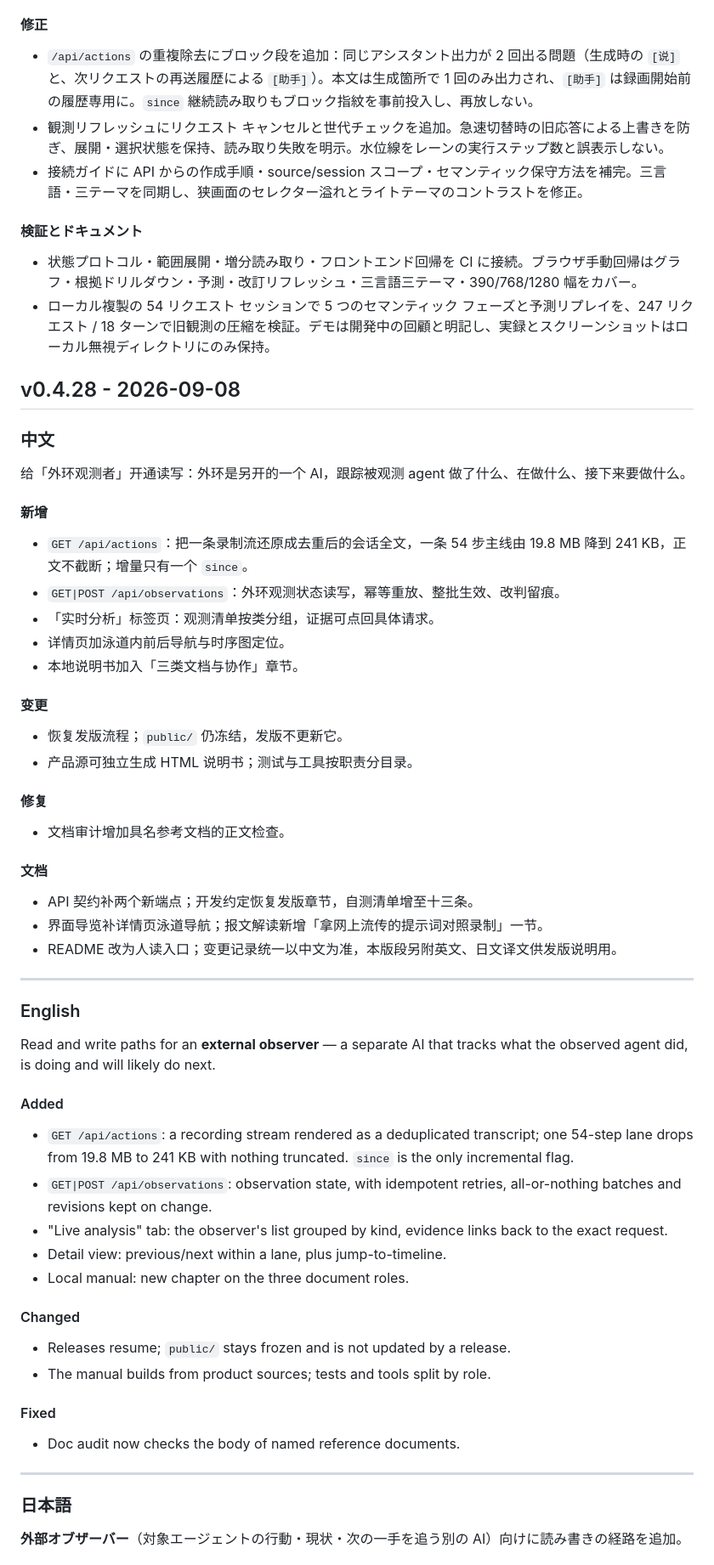
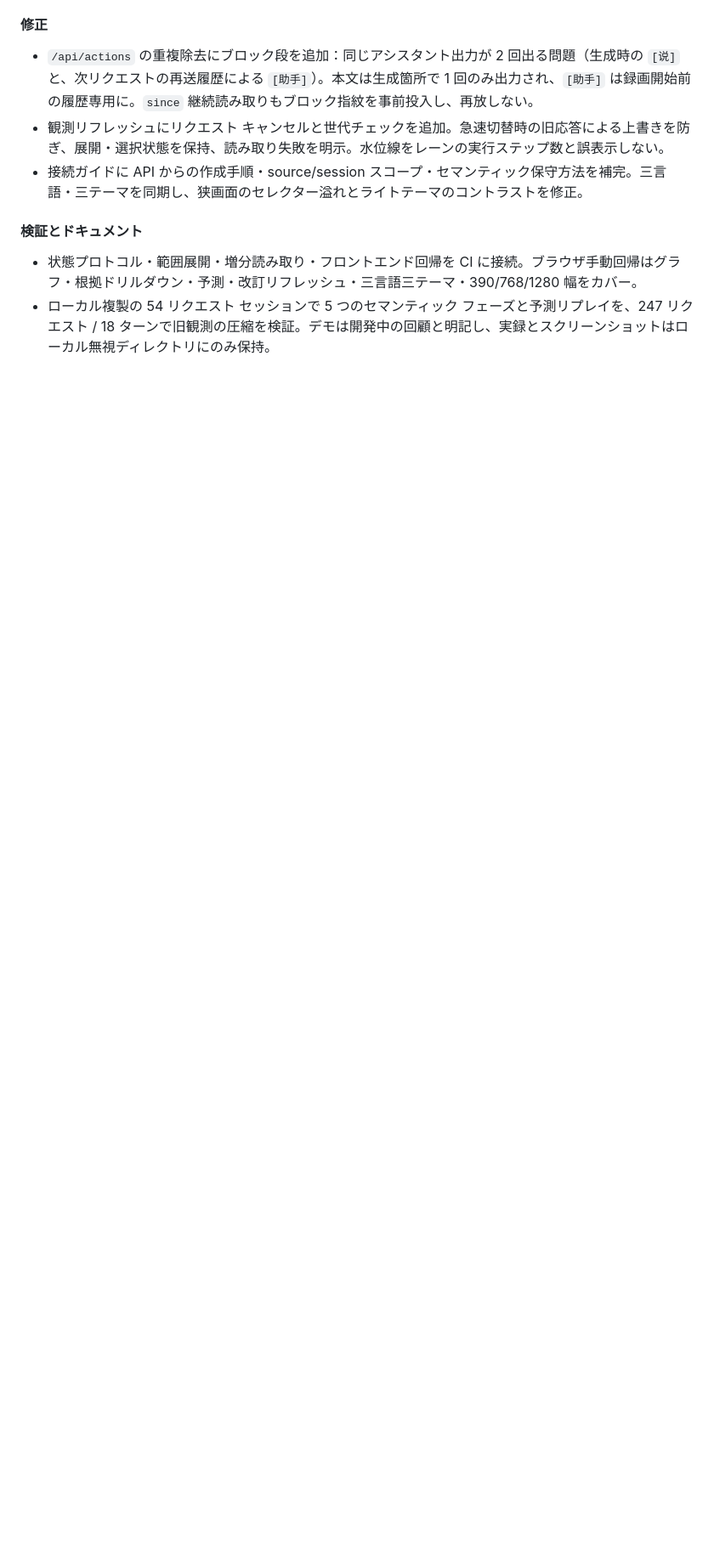
Before and after one commit to FuHehe12/cc-wire-analyzer, a Markdown page: CHANGELOG.md, the part around one of its changes. Shown at 85% size. GitHub-like rendering; blank space fills up the shorter version.

Commit message:
chore(changelog): v0.4.29 发完，把 v0.4.28 中文正文搬进 history

```diff
--- a/CHANGELOG.md
+++ b/CHANGELOG.md
@@ -87,61 +91,3 @@ The live-analysis view becomes a semantic observation graph (goals, phases, arti
 - 状態プロトコル・範囲展開・増分読み取り・フロントエンド回帰を CI に接続。ブラウザ手動回帰はグラフ・根拠ドリルダウン・予測・改訂リフレッシュ・三言語三テーマ・390/768/1280 幅をカバー。
 - ローカル複製の 54 リクエスト セッションで 5 つのセマンティック フェーズと予測リプレイを、247 リクエスト / 18 ターンで旧観測の圧縮を検証。デモは開発中の回顧と明記し、実録とスクリーンショットはローカル無視ディレクトリにのみ保持。
 
-## v0.4.28 - 2026-09-08
-
-### 中文
-
-给「外环观测者」开通读写：外环是另开的一个 AI，跟踪被观测 agent 做了什么、在做什么、接下来要做什么。
-
-#### 新增
-
-- `GET /api/actions`：把一条录制流还原成去重后的会话全文，一条 54 步主线由 19.8 MB 降到 241 KB，正文不截断；增量只有一个 `since`。
-- `GET|POST /api/observations`：外环观测状态读写，幂等重放、整批生效、改判留痕。
-- 「实时分析」标签页：观测清单按类分组，证据可点回具体请求。
-- 详情页加泳道内前后导航与时序图定位。
-- 本地说明书加入「三类文档与协作」章节。
-
-#### 变更
-
-- 恢复发版流程；`public/` 仍冻结，发版不更新它。
-- 产品源可独立生成 HTML 说明书；测试与工具按职责分目录。
-
-#### 修复
-
-- 文档审计增加具名参考文档的正文检查。
-
-#### 文档
-
-- API 契约补两个新端点；开发约定恢复发版章节，自测清单增至十三条。
-- 界面导览补详情页泳道导航；报文解读新增「拿网上流传的提示词对照录制」一节。
-- README 改为人读入口；变更记录统一以中文为准，本版段另附英文、日文译文供发版说明用。
-
----
-
-### English
-
-Read and write paths for an **external observer** — a separate AI that tracks what the observed agent did, is doing and will likely do next.
-
-#### Added
-
-- `GET /api/actions`: a recording stream rendered as a deduplicated transcript; one 54-step lane drops from 19.8 MB to 241 KB with nothing truncated. `since` is the only incremental flag.
-- `GET|POST /api/observations`: observation state, with idempotent retries, all-or-nothing batches and revisions kept on change.
-- "Live analysis" tab: the observer's list grouped by kind, evidence links back to the exact request.
-- Detail view: previous/next within a lane, plus jump-to-timeline.
-- Local manual: new chapter on the three document roles.
-
-#### Changed
-
-- Releases resume; `public/` stays frozen and is not updated by a release.
-- The manual builds from product sources; tests and tools split by role.
-
-#### Fixed
-
-- Doc audit now checks the body of named reference documents.
-
----
-
-### 日本語
-
-**外部オブザーバー**（対象エージェントの行動・現状・次の一手を追う別の AI）向けに読み書きの経路を追加。
-
```
Also changed, not shown: other parts of CHANGELOG.md (+6 -19 lines), CHANGELOG-history.md (+30 -1 lines).
